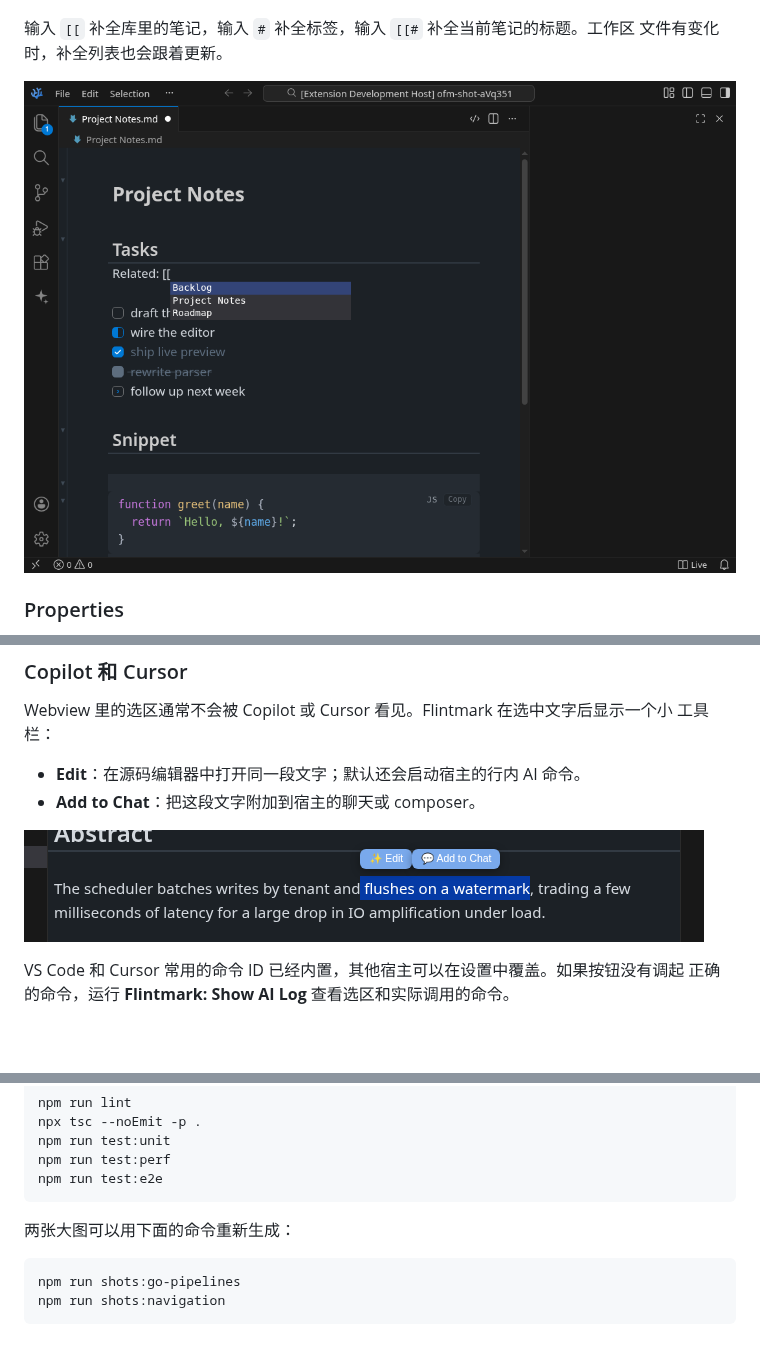
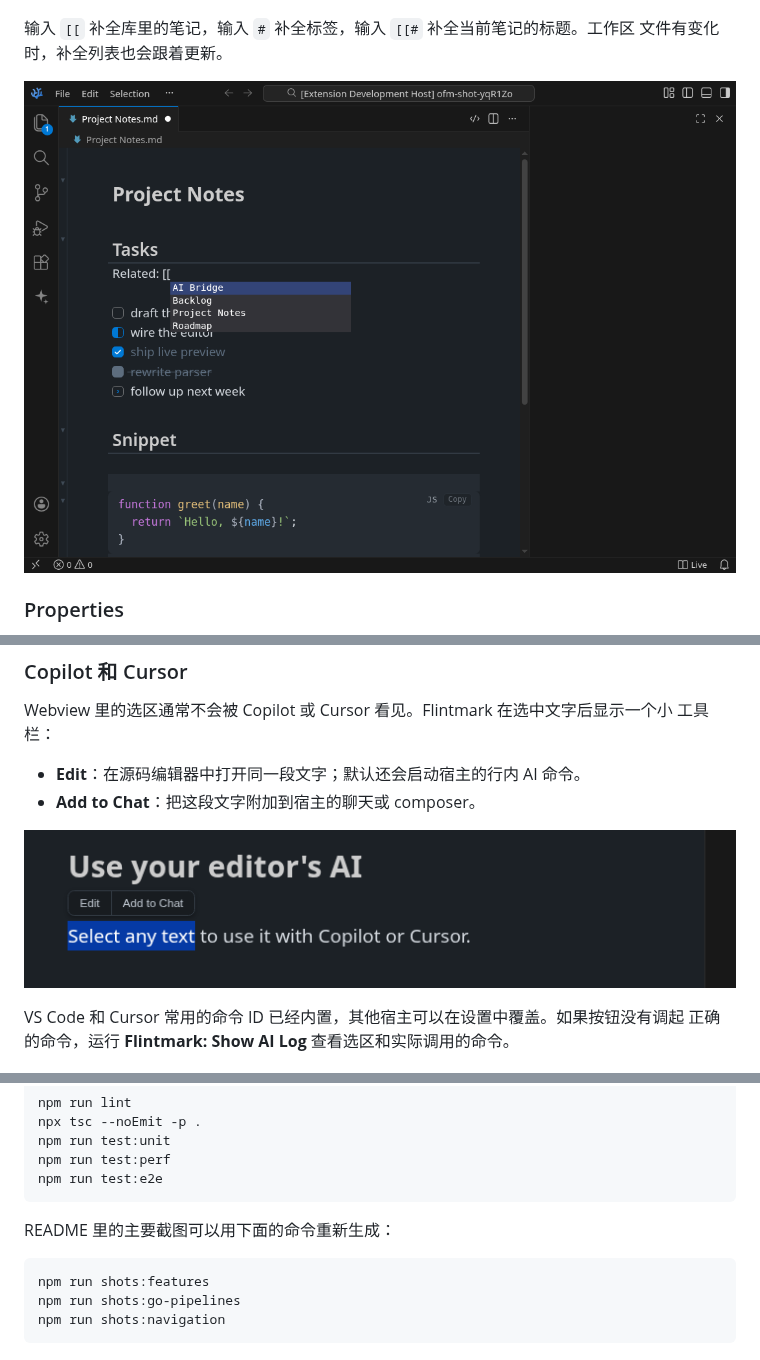
Before and after one commit to quboliu/flintmark, a Markdown page: README.zh-CN.md, 3 parts joined by grey strips. GitHub-like rendering; pictures changed too: media/shots/ai.png, media/shots/autocomplete.png; blank space fills up the shorter version.

````diff
--- a/README.zh-CN.md
+++ b/README.zh-CN.md
@@ -256,9 +256,10 @@ npm run test:perf
 npm run test:e2e
 ```
 
-两张大图可以用下面的命令重新生成：
+README 里的主要截图可以用下面的命令重新生成：
 
 ```sh
+npm run shots:features
 npm run shots:go-pipelines
 npm run shots:navigation
 ```
````
Also changed, not shown: README.md (+2 -1 lines), media/shots/editing.png, 2 other files.
